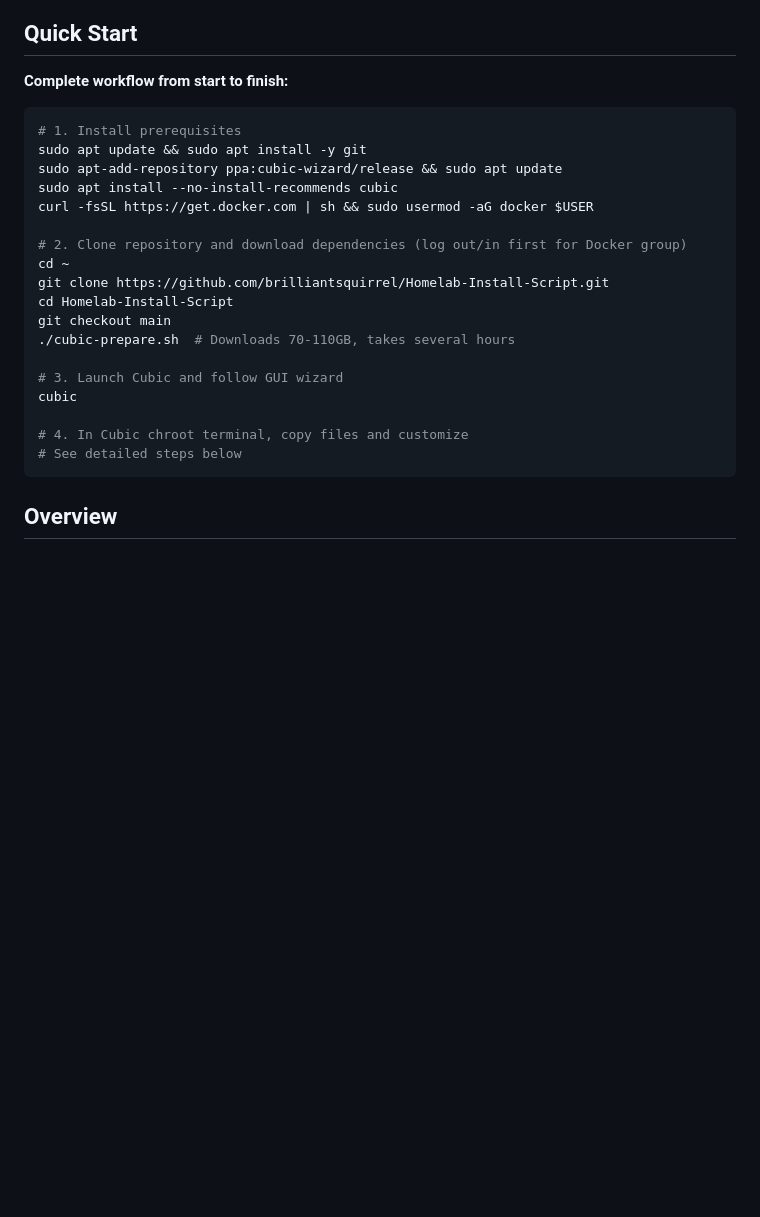
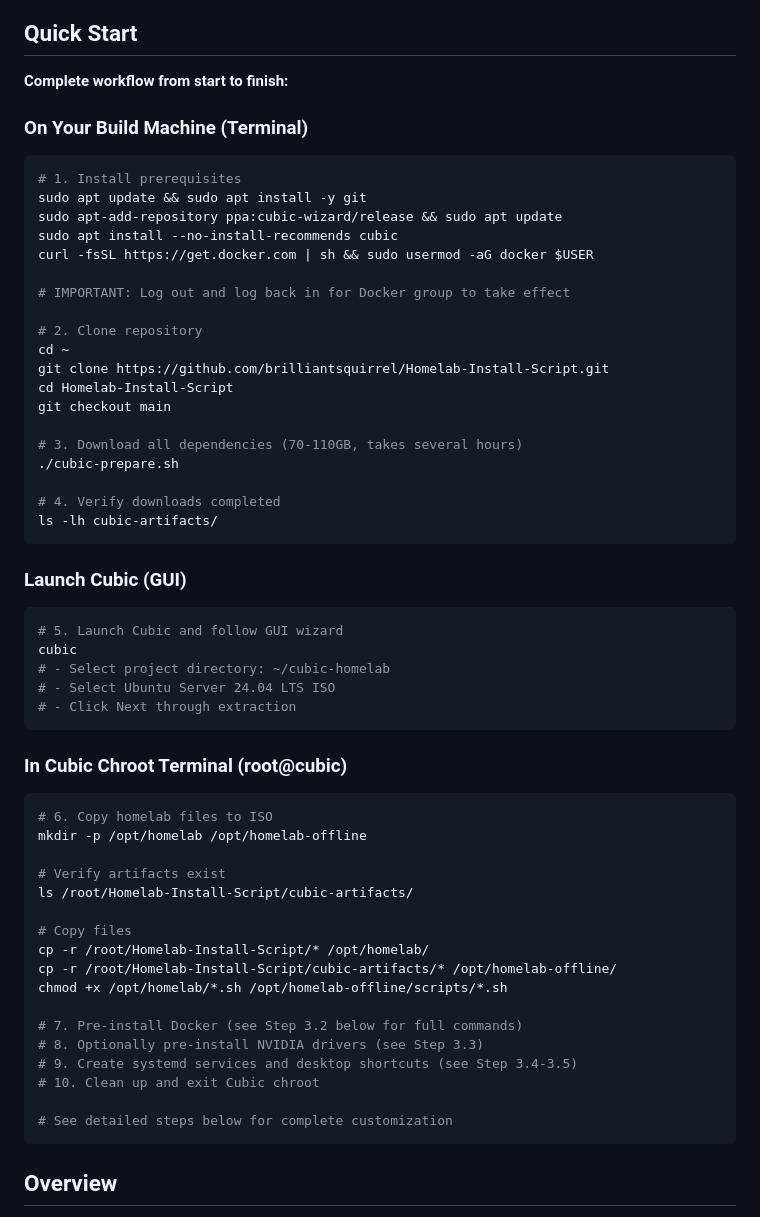
Before and after one commit to brilliantsquirrel/Homelab-Install-Script, a Markdown page: CUBIC.md, the part around the change. Rendered like a GitHub page; blank space fills up the shorter version.

Commit message:
Break up Quick Start into build machine and chroot sections
Reorganized Quick Start section in CUBIC.md to clearly separate commands
that run on build machine vs Cubic chroot environment.

Changes:
1. Created three subsections in Quick Start:
   - 'On Your Build Machine (Terminal)' - Steps 1-4
   - 'Launch Cubic (GUI)' - Step 5
   - 'In Cubic Chroot Terminal (root@cubic)' - Steps 6-10

2. Added verification step after downloading
3. Added reminder to log out/in for Docker group
4. Made it clear which terminal each block runs in

````diff
--- a/CUBIC.md
+++ b/CUBIC.md
@@ -6,6 +6,8 @@ This guide explains how to create a custom Ubuntu ISO with all homelab dependenc
 
 **Complete workflow from start to finish:**
 
+### On Your Build Machine (Terminal)
+
 ```bash
 # 1. Install prerequisites
 sudo apt update && sudo apt install -y git
@@ -13,18 +15,51 @@ sudo apt-add-repository ppa:cubic-wizard/release && sudo apt update
 sudo apt install --no-install-recommends cubic
 curl -fsSL https://get.docker.com | sh && sudo usermod -aG docker $USER
 
-# 2. Clone repository and download dependencies (log out/in first for Docker group)
+# IMPORTANT: Log out and log back in for Docker group to take effect
+
+# 2. Clone repository
 cd ~
 git clone https://github.com/brilliantsquirrel/Homelab-Install-Script.git
 cd Homelab-Install-Script
 git checkout main
-./cubic-prepare.sh  # Downloads 70-110GB, takes several hours
 
-# 3. Launch Cubic and follow GUI wizard
+# 3. Download all dependencies (70-110GB, takes several hours)
+./cubic-prepare.sh
+
+# 4. Verify downloads completed
+ls -lh cubic-artifacts/
+```
+
+### Launch Cubic (GUI)
+
+```bash
+# 5. Launch Cubic and follow GUI wizard
 cubic
+# - Select project directory: ~/cubic-homelab
+# - Select Ubuntu Server 24.04 LTS ISO
+# - Click Next through extraction
+```
 
-# 4. In Cubic chroot terminal, copy files and customize
-# See detailed steps below
+### In Cubic Chroot Terminal (root@cubic)
+
+```bash
+# 6. Copy homelab files to ISO
+mkdir -p /opt/homelab /opt/homelab-offline
+
+# Verify artifacts exist
+ls /root/Homelab-Install-Script/cubic-artifacts/
+
+# Copy files
+cp -r /root/Homelab-Install-Script/* /opt/homelab/
+cp -r /root/Homelab-Install-Script/cubic-artifacts/* /opt/homelab-offline/
+chmod +x /opt/homelab/*.sh /opt/homelab-offline/scripts/*.sh
+
+# 7. Pre-install Docker (see Step 3.2 below for full commands)
+# 8. Optionally pre-install NVIDIA drivers (see Step 3.3)
+# 9. Create systemd services and desktop shortcuts (see Step 3.4-3.5)
+# 10. Clean up and exit Cubic chroot
+
+# See detailed steps below for complete customization
 ```
 
 ## Overview
````
